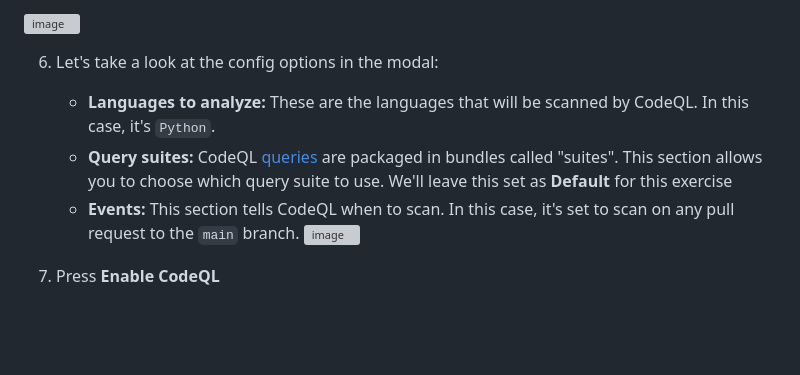
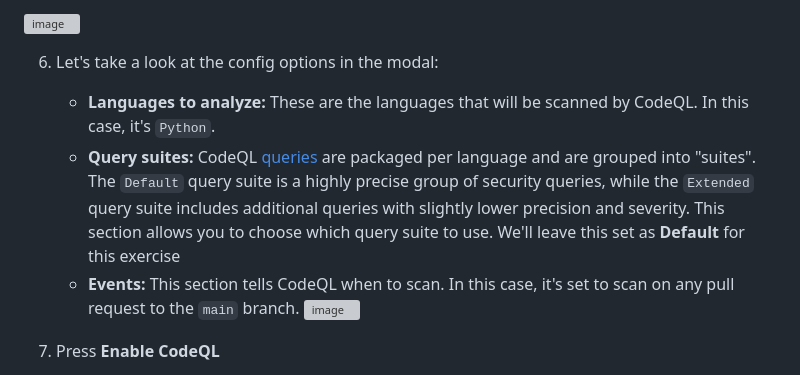
Before and after one commit to skills/introduction-to-codeql, a Markdown page: README.md, the part around the change. Drawn GitHub-style; folded sections open; blank space fills up the shorter version; grey boxes are pictures that could not be loaded.

Commit message:
Clarify query packs ... avoid the word "bundle"

```diff
--- a/README.md
+++ b/README.md
@@ -91,7 +91,7 @@ In this first step, we'll be learning more about CodeQL and how to use it to sec
   6. Let's take a look at the config options in the modal:
 
       - **Languages to analyze:** These are the languages that will be scanned by CodeQL.  In this case, it's `Python`.
-      - **Query suites:** CodeQL [queries](https://docs.github.com/en/code-security/code-scanning/automatically-scanning-your-code-for-vulnerabilities-and-errors/about-code-scanning-with-codeql#about-codeql-queries) are packaged in bundles called "suites".  This section allows you to choose which query suite to use.  We'll leave this set as **Default** for this exercise
+      - **Query suites:** CodeQL [queries](https://docs.github.com/en/code-security/code-scanning/automatically-scanning-your-code-for-vulnerabilities-and-errors/about-code-scanning-with-codeql#about-codeql-queries) are packaged per language and are grouped into "suites".  The `Default` query suite is a highly precise group of security queries, while the `Extended` query suite includes additional queries with slightly lower precision and severity.  This section allows you to choose which query suite to use.  We'll leave this set as **Default** for this exercise
       - **Events:** This section tells CodeQL when to scan.  In this case, it's set to scan on any pull request to the `main` branch.
         <img width="903" alt="image" src="https://github.com/leftrightleft/enable-code-scanning/assets/4910518/516b6b43-e172-4324-86e9-21c4a74ca610">
 
```
